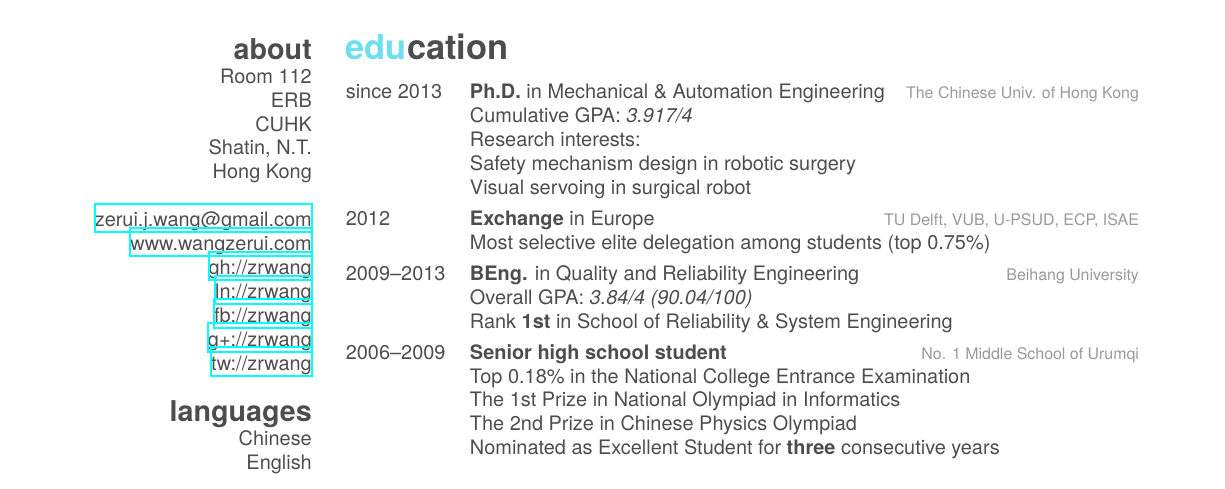
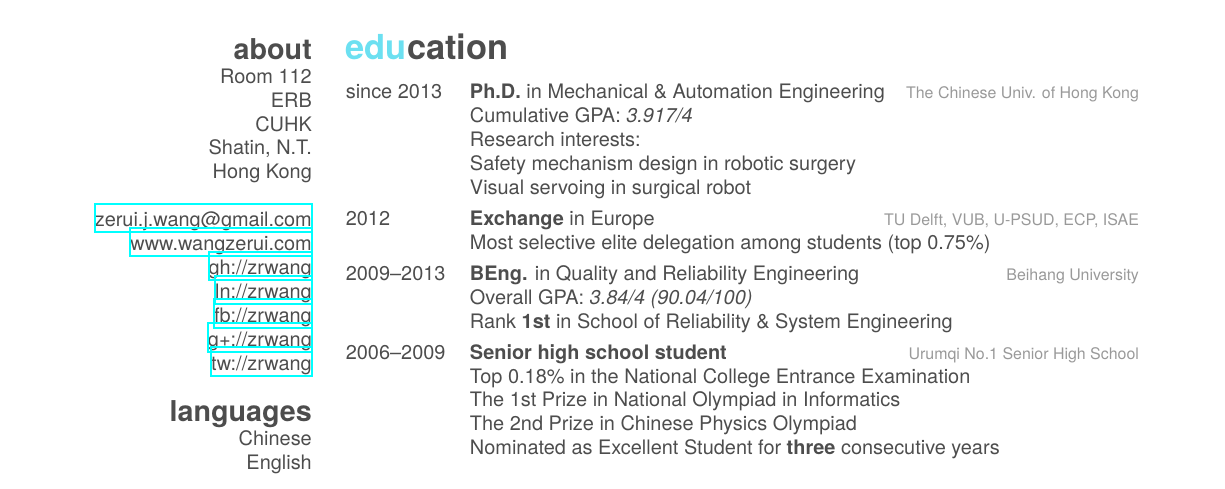
Before and after one commit to zrwang/zrwang.resume, a LaTeX CV (cv.tex): part of page 1 of 2, cut so that both start at the same text. The pictures show the PDF file cv.pdf that the author committed with the source.

Commit message:
high school information update

```diff
--- a/cv.tex
+++ b/cv.tex
@@ -56,7 +56,7 @@
   \entry
     {2006–2009}
     {Senior high school student}
-    {No. 1 Middle School of Urumqi}
+    {Urumqi No.1 Senior High School}
     {Top 0.18\%  in the National College Entrance Examination \\
     The 1st Prize in National Olympiad in Informatics \\
     The 2nd Prize in Chinese Physics Olympiad \\
```
Also changed, not shown: cv.pdf, 3 other files.
